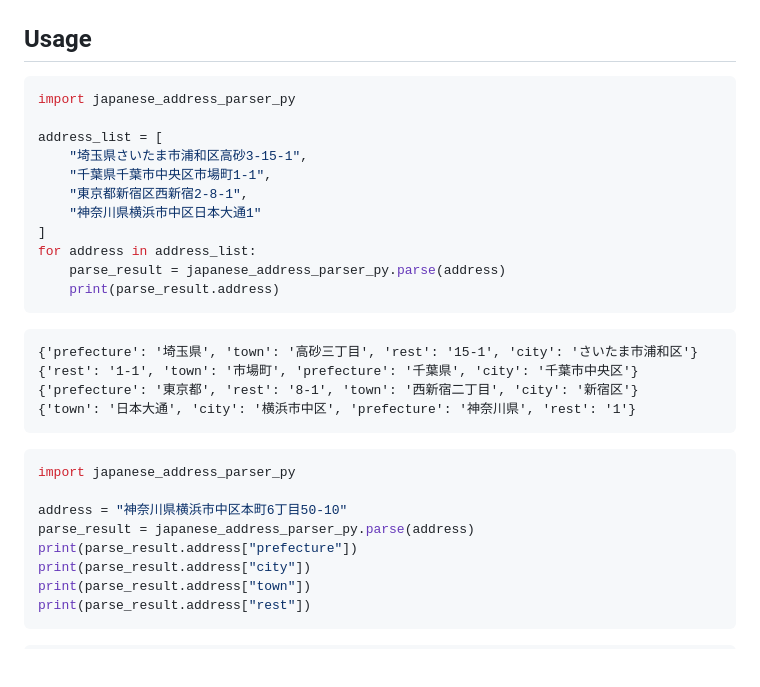
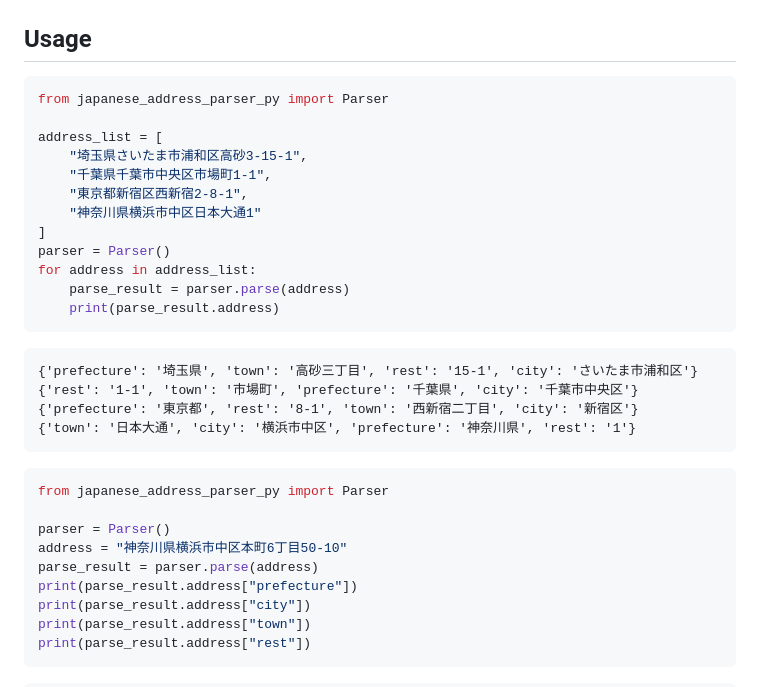
Before and after one commit to YuukiToriyama/japanese-address-parser, a Markdown page: python/README.md, the part around the change. Rendered like a GitHub page; blank space fills up the shorter version.

Commit message:
update: blocking parserのリファクタリング: pythonモジュールのUsageを新しい書き方に修正

````diff
--- a/python/README.md
+++ b/python/README.md
@@ -17,7 +17,7 @@ pip install japanese-address-parser-py
 ## Usage
 
 ```python
-import japanese_address_parser_py
+from japanese_address_parser_py import Parser
 
 address_list = [
     "埼玉県さいたま市浦和区高砂3-15-1",
@@ -25,8 +25,9 @@ address_list = [
     "東京都新宿区西新宿2-8-1",
     "神奈川県横浜市中区日本大通1"
 ]
+parser = Parser()
 for address in address_list:
-    parse_result = japanese_address_parser_py.parse(address)
+    parse_result = parser.parse(address)
     print(parse_result.address)
 ```
 
@@ -39,10 +40,11 @@ for address in address_list:
 
 
 ```python
-import japanese_address_parser_py
+from japanese_address_parser_py import Parser
 
+parser = Parser()
 address = "神奈川県横浜市中区本町6丁目50-10"
-parse_result = japanese_address_parser_py.parse(address)
+parse_result = parser.parse(address)
 print(parse_result.address["prefecture"])
 print(parse_result.address["city"])
 print(parse_result.address["town"])
````
